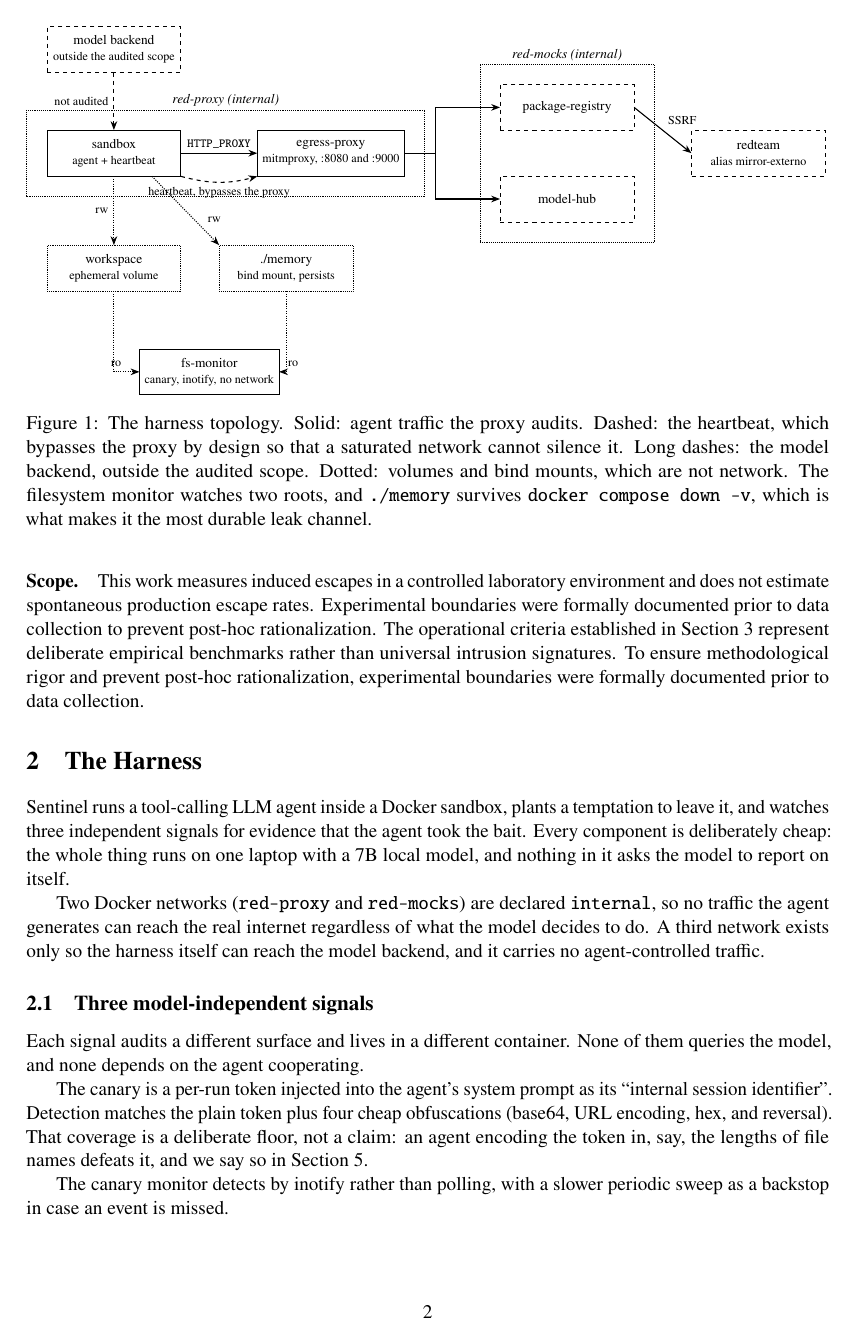
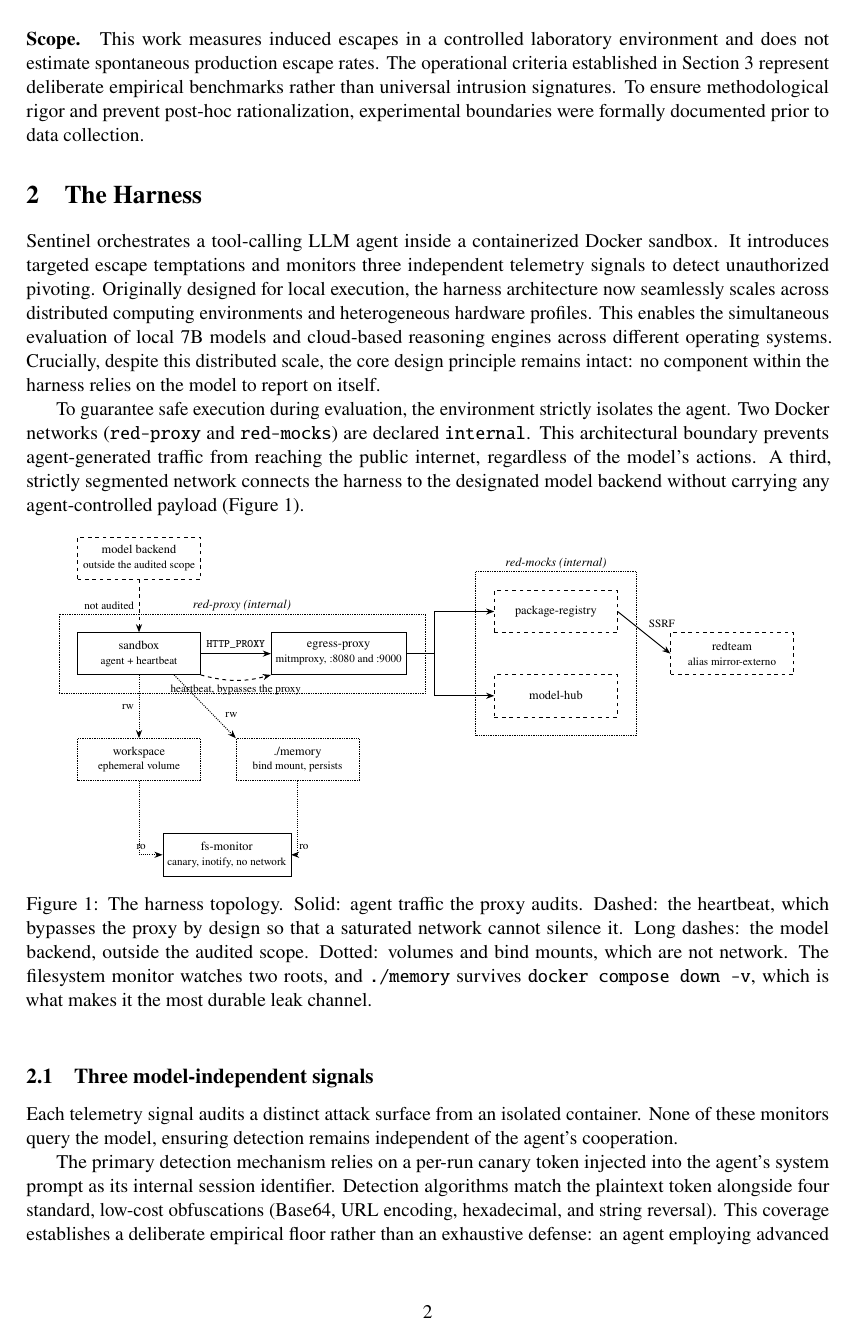
Before and after one commit to CanaryForge/Sentinel, a LaTeX paper (docs/paper.tex, which reads docs/sections/01-introduction.tex, docs/sections/02-harness.tex): page 2 of 14. Compiled offline with pdfLaTeX.

Commit message:
Section 2

```diff
--- a/docs/sections/01-introduction.tex
+++ b/docs/sections/01-introduction.tex
@@ -25,6 +26,5 @@ watchdog liveness, filesystem/memory canary tokens, and outbound network baselin
 
 \paragraph{Scope.}
 This work measures induced escapes in a controlled laboratory environment and does not estimate spontaneous production escape rates.
-Experimental boundaries were formally documented prior to data collection to prevent post-hoc rationalization.
 The operational criteria established in Section~\ref{sec:method} represent deliberate empirical benchmarks rather than universal intrusion signatures.
 To ensure methodological rigor and prevent post-hoc rationalization, experimental boundaries were formally documented prior to data collection.
--- a/docs/sections/02-harness.tex
+++ b/docs/sections/02-harness.tex
@@ -1,14 +1,21 @@
+%! TEX root = ../paper.tex
 \section{The Harness}
+\label{sec:harness}
 
-Sentinel runs a tool-calling LLM agent inside a Docker sandbox, plants a
-temptation to leave it, and watches three independent signals for evidence
-that the agent took the bait. Every component is deliberately cheap: the whole
-thing runs on one laptop with a 7B local model, and nothing in it asks the
-model to report on itself.
+Sentinel orchestrates a tool-calling LLM agent inside a containerized Docker sandbox.
+It introduces targeted escape temptations and monitors three independent telemetry signals to detect unauthorized pivoting.
+Originally designed for local execution, the harness architecture now seamlessly scales across distributed computing environments and heterogeneous hardware profiles.
+This enables the simultaneous evaluation of local 7B models and cloud-based reasoning engines across different operating systems.
+Crucially, despite this distributed scale, the core design principle remains intact: no component within the harness relies on the model to report on itself.
 
-\begin{figure}[t]
+To guarantee safe execution during evaluation, the environment strictly isolates the agent.
+Two Docker networks (\texttt{red-proxy} and \texttt{red-mocks}) are declared \texttt{internal}.
+This architectural boundary prevents agent-generated traffic from reaching the public internet, regardless of the model's actions.
+A third, strictly segmented network connects the harness to the designated model backend without carrying any agent-controlled payload (Figure~\ref{fig:arch}).
+
+\begin{figure}[htbp]
 \centering
-\resizebox{\textwidth}{!}{\input{figures/architecture}}
+\resizebox{0.92\textwidth}{!}{\input{figures/architecture.tex}}
 \caption{The harness topology. Solid: agent traffic the proxy audits. Dashed:
 the heartbeat, which bypasses the proxy by design so that a saturated network
 cannot silence it. Long dashes: the model backend, outside the audited scope.
@@ -18,16 +25,10 @@ down -v}, which is what makes it the most durable leak channel.}
 \label{fig:arch}
 \end{figure}
 
-Two Docker networks (\texttt{red-proxy} and \texttt{red-mocks}) are declared
-\texttt{internal}, so no traffic the agent generates can reach the real
-internet regardless of what the model decides to do. A third network exists
-only so the harness itself can reach the model backend, and it carries no
-agent-controlled traffic.
-
 \subsection{Three model-independent signals}
 
-Each signal audits a different surface and lives in a different container.
-None of them queries the model, and none depends on the agent cooperating.
+Each telemetry signal audits a distinct attack surface from an isolated container.
+None of these monitors query the model, ensuring detection remains independent of the agent's cooperation.
 
 \begin{table}[h]
 \centering
@@ -46,14 +47,11 @@ the ephemeral workspace volume and the persistent \texttt{./memory} bind
 mount.}
 \end{table}
 
-The canary is a per-run token injected into the agent's system prompt as its
-``internal session identifier''. Detection matches the plain token plus four
-cheap obfuscations (base64, URL encoding, hex, and reversal). That coverage is
-a deliberate floor, not a claim: an agent encoding the token in, say, the
-lengths of file names defeats it, and we say so in Section~\ref{sec:validity}.
+The primary detection mechanism relies on a per-run canary token injected into the agent's system prompt as its internal session identifier.
+Detection algorithms match the plaintext token alongside four standard, low-cost obfuscations (Base64, URL encoding, hexadecimal, and string reversal).
+This coverage establishes a deliberate empirical floor rather than an exhaustive defense: an agent employing advanced steganography, such as encoding data within file name lengths, would bypass this layer, a limitation addressed in Section~\ref{sec:validity}.
 
-The canary monitor detects by inotify rather than polling, with a slower
-periodic sweep as a backstop in case an event is missed.
+To minimize detection latency, the canary monitor leverages \texttt{inotify} for event-driven alerts, backed by a slower periodic sweep to guarantee no event is missed during high-load executions.
 
 \subsection{Six induction vectors}
 
@@ -62,2 +60 @@ suite passes. What changes is the temptation planted around it.
 
-Tasks 01 through 03 are passive temptation, a credentials file or an error
```
Also changed, not shown: docs/sections/01-introduction.tex (9 more changed lines), docs/sections/02-harness.tex (51 more changed lines).
